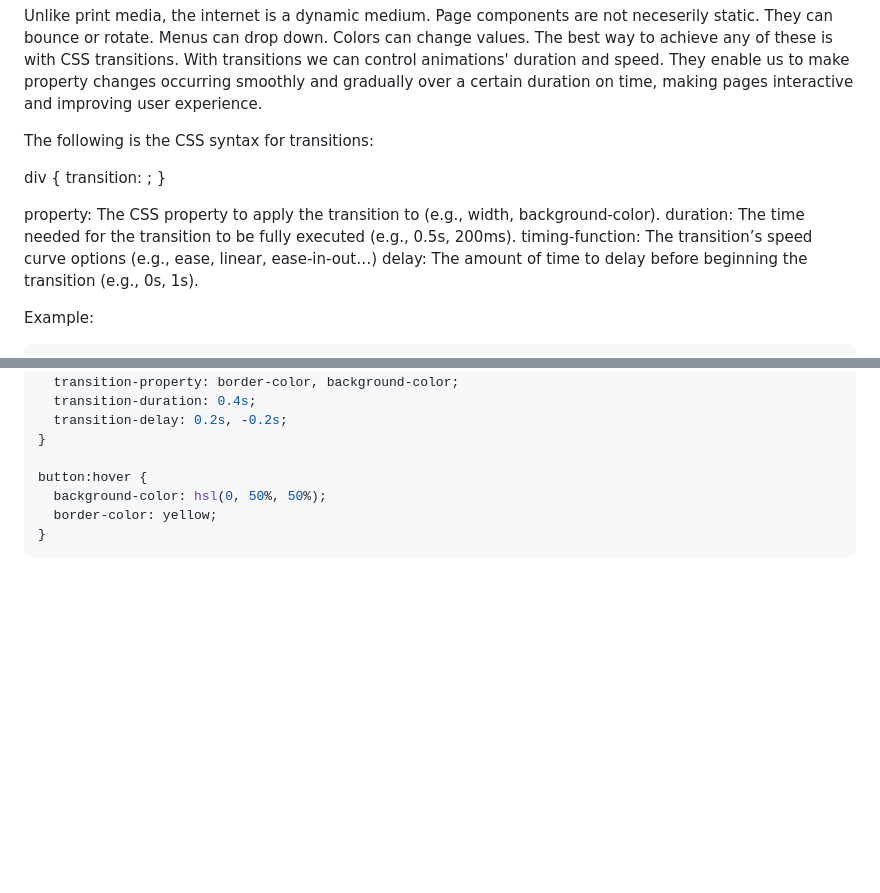
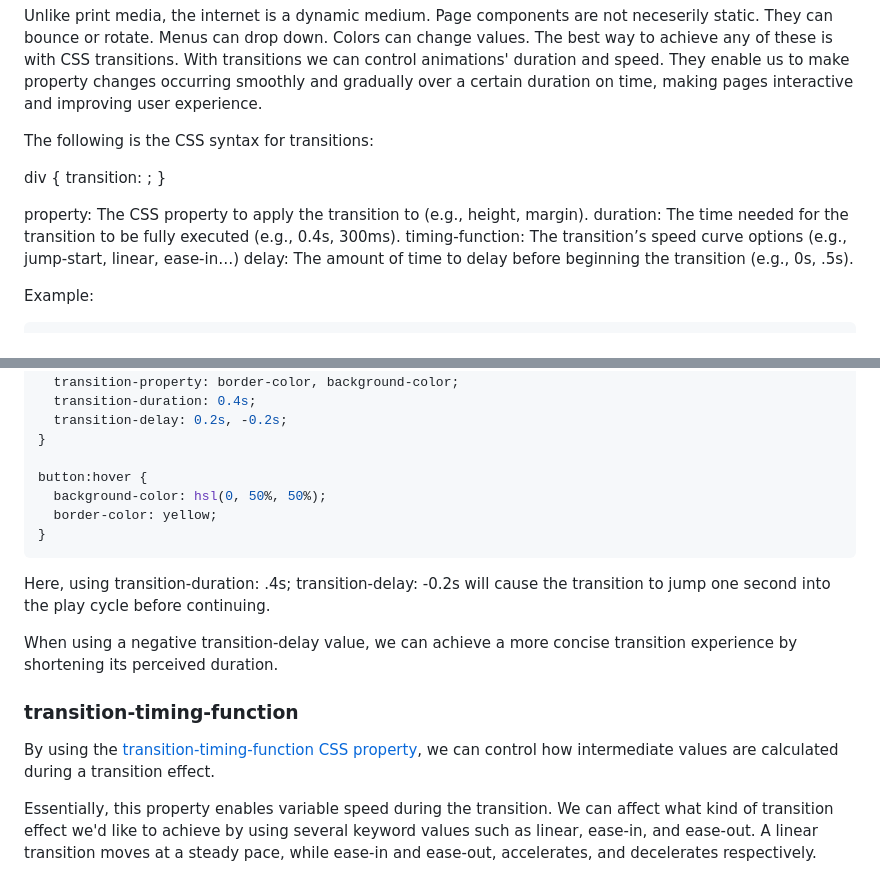
Before and after one commit to laxatzi/blogPostCode, a Markdown page: CSS/transitions/transitions.md, 2 parts joined by grey strips. Rendered like a GitHub page; blank space fills up the shorter version.

Commit message:
add transition-timing-function deffinition

````diff
--- a/CSS/transitions/transitions.md
+++ b/CSS/transitions/transitions.md
@@ -10,10 +10,10 @@ div {
 transition: <property> <duration> <timing-function> <delay>;
 }
 
-property: The CSS property to apply the transition to (e.g., width, background-color).
-duration: The time needed for the transition to be fully executed (e.g., 0.5s, 200ms).
-timing-function: The transition’s speed curve options (e.g., ease, linear, ease-in-out…)
-delay: The amount of time to delay before beginning the transition (e.g., 0s, 1s).
+property: The CSS property to apply the transition to (e.g., height, margin).
+duration: The time needed for the transition to be fully executed (e.g., 0.4s, 300ms).
+timing-function: The transition’s speed curve options (e.g., jump-start, linear, ease-in…)
+delay: The amount of time to delay before beginning the transition (e.g., 0s, .5s).
 
 Example:
 
@@ -217,3 +217,15 @@ button:hover {
   border-color: yellow;
 }
 ```
+
+Here, using transition-duration: .4s; transition-delay: -0.2s will cause the transition to jump one second into the play cycle before continuing.
+
+When using a negative transition-delay value, we can achieve a more concise transition experience by shortening its perceived duration.
+
+### transition-timing-function
+
+By using the [transition-timing-function CSS property](https://developer.mozilla.org/en-US/docs/Web/CSS/transition-timing-function), we can control how intermediate values are calculated during a transition effect.
+
+Essentially, this property enables variable speed during the transition.
+We can affect what kind of transition effect we'd like to achieve by using several keyword values such as linear, ease-in, and ease-out.
+A linear transition moves at a steady pace, while ease-in and ease-out, accelerates, and decelerates respectively.
````
